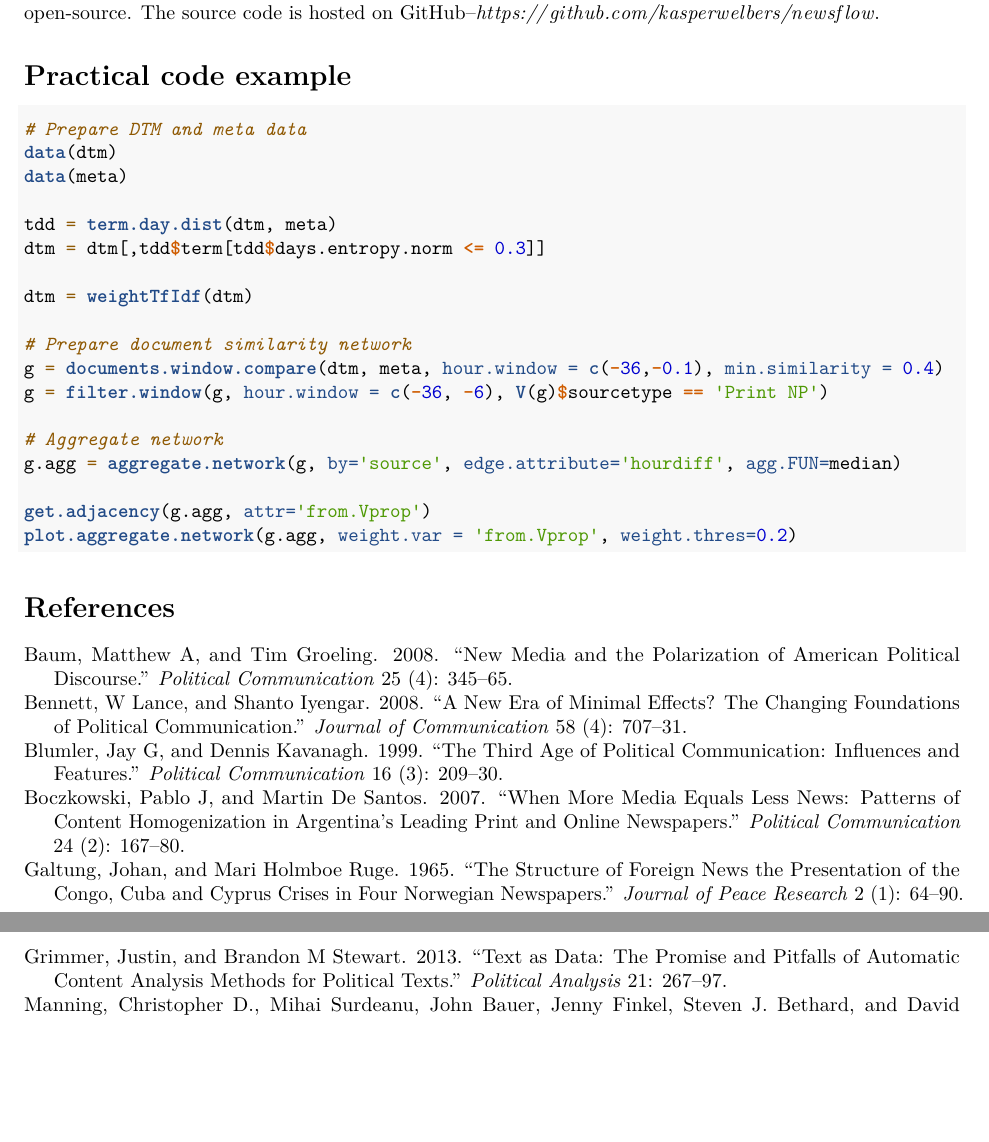
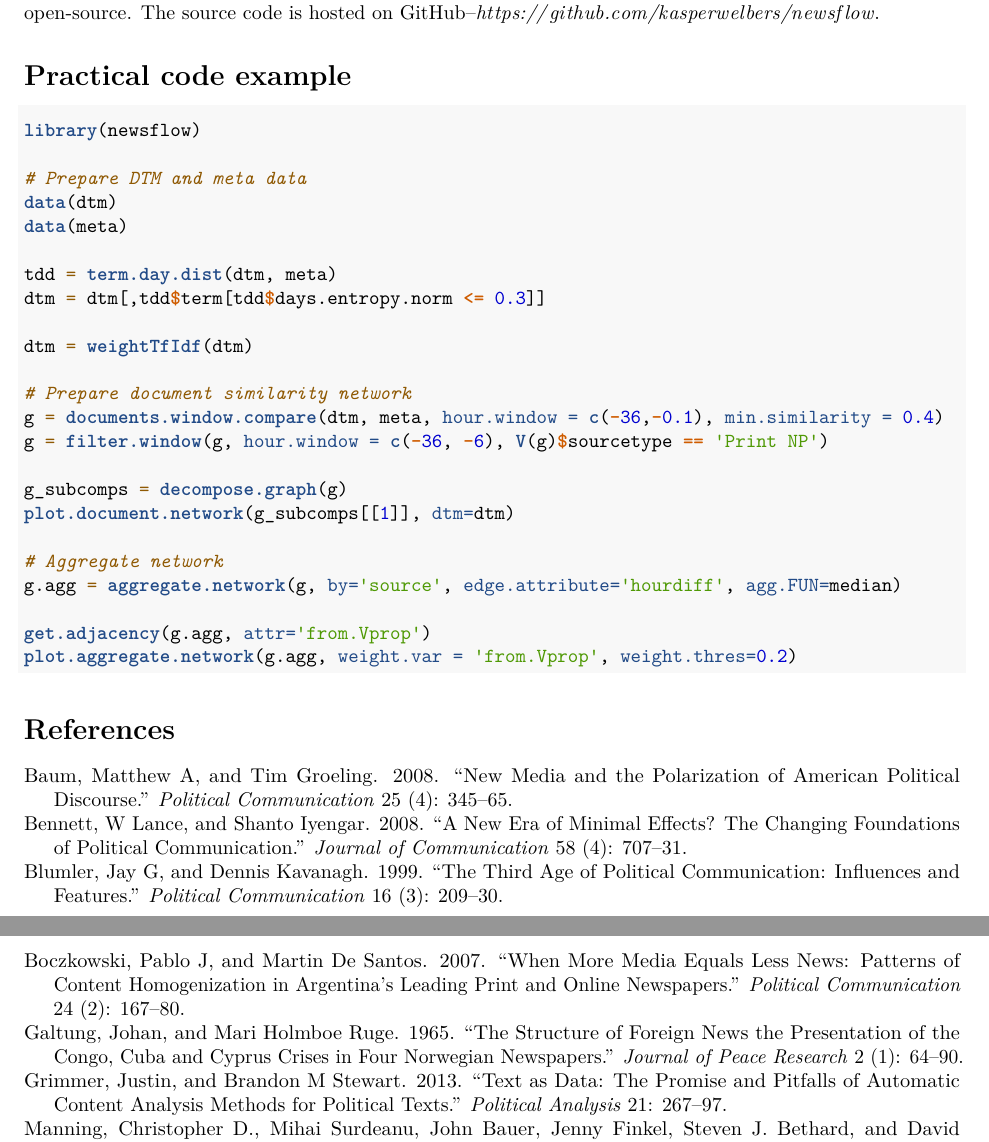
Before and after one commit to kasperwelbers/RNewsflow, an R Markdown document (howto/vignette.Rmd): two parts of pages 11 and 12 of 12, joined at a grey line, cut so that both start at the same text, the shorter picture padded with empty space. Rendered offline with R 4.5, knitr and Pandoc, then LaTeX, with nearby package versions; some code elsewhere in the file could not run offline.

````diff
--- a/howto/vignette.Rmd
+++ b/howto/vignette.Rmd
@@ -493,6 +493,8 @@
 # Practical code example
 
 ```{r eval=FALSE}
+library(newsflow)
+
 # Prepare DTM and meta data
 data(dtm)
 data(meta)
@@ -506,6 +508,9 @@
 g = documents.window.compare(dtm, meta, hour.window = c(-36,-0.1), min.similarity = 0.4)
 g = filter.window(g, hour.window = c(-36, -6), V(g)$sourcetype == 'Print NP')
 
+g_subcomps = decompose.graph(g)
+plot.document.network(g_subcomps[[1]], dtm=dtm)
+
 # Aggregate network
 g.agg = aggregate.network(g, by='source', edge.attribute='hourdiff', agg.FUN=median)
 
````
Also changed, not shown: howto/vignette.pdf, howto/vignette.tex, howto/vignette_files/figure-latex/unnamed-chunk-11-1.pdf, howto/vignette_files/figure-latex/unnamed-chunk-15-1.pdf, howto/vignette_files/figure-latex/unnamed-chunk-16-1.pdf, howto/vignette_files/figure-latex/unnamed-chunk-17-1.pdf, howto/vignette_files/figure-latex/unnamed-chunk-20-1.pdf, howto/vignette_files/figure-latex/unnamed-chunk-21-1.pdf, 7 other files.
